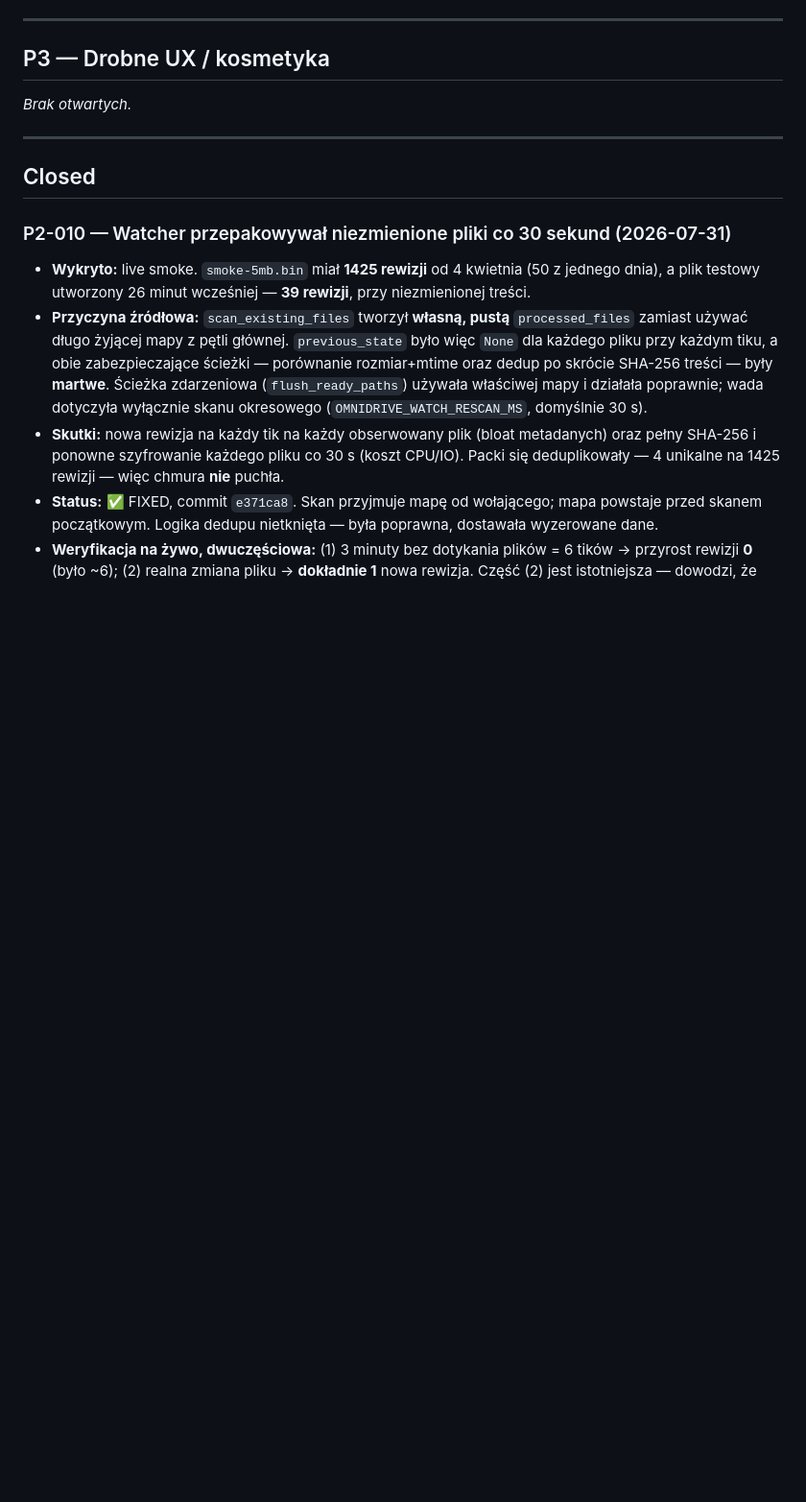
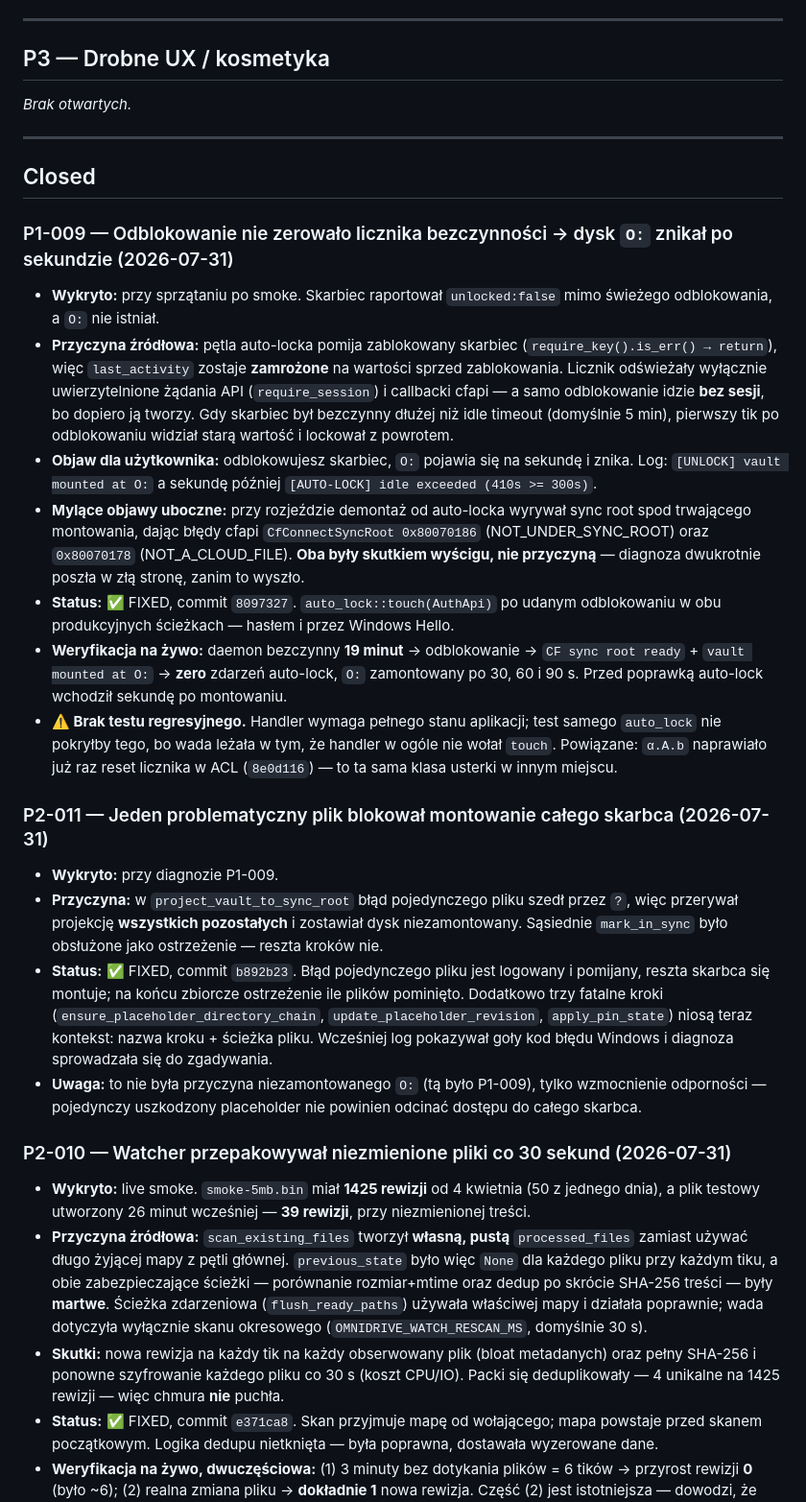
Before and after one commit to PrzemekNiec/omnidrive, a Markdown page: docs/KNOWN_ISSUES.md, the part around the change. Shown at 96% size. Rendered like a GitHub page; blank space fills up the shorter version.

Commit message:
docs: P1-009 i P2-011 -- licznik bezczynnosci oraz odpornosc projekcji
P1-009: odblokowanie nie zerowalo last_activity, wiec skarbiec lockowal sie
sekunde po odblokowaniu i dysk O: znikal. Bledy cfapi 0x80070186 i 0x80070178
byly skutkiem wyscigu z demontazem, nie przyczyna -- odnotowane, bo diagnoza
dwukrotnie poszla przez nie w zla strone.

P2-011: blad jednego pliku przerywal projekcje wszystkich i blokowal montowanie.

Co-Authored-By: Claude Opus 5 <noreply@anthropic.com>

```diff
--- a/docs/KNOWN_ISSUES.md
+++ b/docs/KNOWN_ISSUES.md
@@ -63,6 +63,23 @@
 ---
 
 ## Closed
+
+### P1-009 — Odblokowanie nie zerowało licznika bezczynności → dysk `O:` znikał po sekundzie (2026-07-31)
+
+- **Wykryto:** przy sprzątaniu po smoke. Skarbiec raportował `unlocked:false` mimo świeżego odblokowania, a `O:` nie istniał.
+- **Przyczyna źródłowa:** pętla auto-locka pomija zablokowany skarbiec (`require_key().is_err() → return`), więc `last_activity` zostaje **zamrożone** na wartości sprzed zablokowania. Licznik odświeżały wyłącznie uwierzytelnione żądania API (`require_session`) i callbacki cfapi — a samo odblokowanie idzie **bez sesji**, bo dopiero ją tworzy. Gdy skarbiec był bezczynny dłużej niż idle timeout (domyślnie 5 min), pierwszy tik po odblokowaniu widział starą wartość i lockował z powrotem.
+- **Objaw dla użytkownika:** odblokowujesz skarbiec, `O:` pojawia się na sekundę i znika. Log: `[UNLOCK] vault mounted at O:` a sekundę później `[AUTO-LOCK] idle exceeded (410s >= 300s)`.
+- **Mylące objawy uboczne:** przy rozjeździe demontaż od auto-locka wyrywał sync root spod trwającego montowania, dając błędy cfapi `CfConnectSyncRoot 0x80070186` (NOT_UNDER_SYNC_ROOT) oraz `0x80070178` (NOT_A_CLOUD_FILE). **Oba były skutkiem wyścigu, nie przyczyną** — diagnoza dwukrotnie poszła w złą stronę, zanim to wyszło.
+- **Status:** ✅ FIXED, commit `8097327`. `auto_lock::touch(AuthApi)` po udanym odblokowaniu w obu produkcyjnych ścieżkach — hasłem i przez Windows Hello.
+- **Weryfikacja na żywo:** daemon bezczynny **19 minut** → odblokowanie → `CF sync root ready` + `vault mounted at O:` → **zero** zdarzeń auto-lock, `O:` zamontowany po 30, 60 i 90 s. Przed poprawką auto-lock wchodził sekundę po montowaniu.
+- **⚠️ Brak testu regresyjnego.** Handler wymaga pełnego stanu aplikacji; test samego `auto_lock` nie pokryłby tego, bo wada leżała w tym, że handler w ogóle nie wołał `touch`. Powiązane: `α.A.b` naprawiało już raz reset licznika w ACL (`8e0d116`) — to ta sama klasa usterki w innym miejscu.
+
+### P2-011 — Jeden problematyczny plik blokował montowanie całego skarbca (2026-07-31)
+
+- **Wykryto:** przy diagnozie P1-009.
+- **Przyczyna:** w `project_vault_to_sync_root` błąd pojedynczego pliku szedł przez `?`, więc przerywał projekcję **wszystkich pozostałych** i zostawiał dysk niezamontowany. Sąsiednie `mark_in_sync` było obsłużone jako ostrzeżenie — reszta kroków nie.
+- **Status:** ✅ FIXED, commit `b892b23`. Błąd pojedynczego pliku jest logowany i pomijany, reszta skarbca się montuje; na końcu zbiorcze ostrzeżenie ile plików pominięto. Dodatkowo trzy fatalne kroki (`ensure_placeholder_directory_chain`, `update_placeholder_revision`, `apply_pin_state`) niosą teraz kontekst: nazwa kroku + ścieżka pliku. Wcześniej log pokazywał goły kod błędu Windows i diagnoza sprowadzała się do zgadywania.
+- **Uwaga:** to nie była przyczyna niezamontowanego `O:` (tą było P1-009), tylko wzmocnienie odporności — pojedynczy uszkodzony placeholder nie powinien odcinać dostępu do całego skarbca.
 
 ### P2-010 — Watcher przepakowywał niezmienione pliki co 30 sekund (2026-07-31)
 
```
